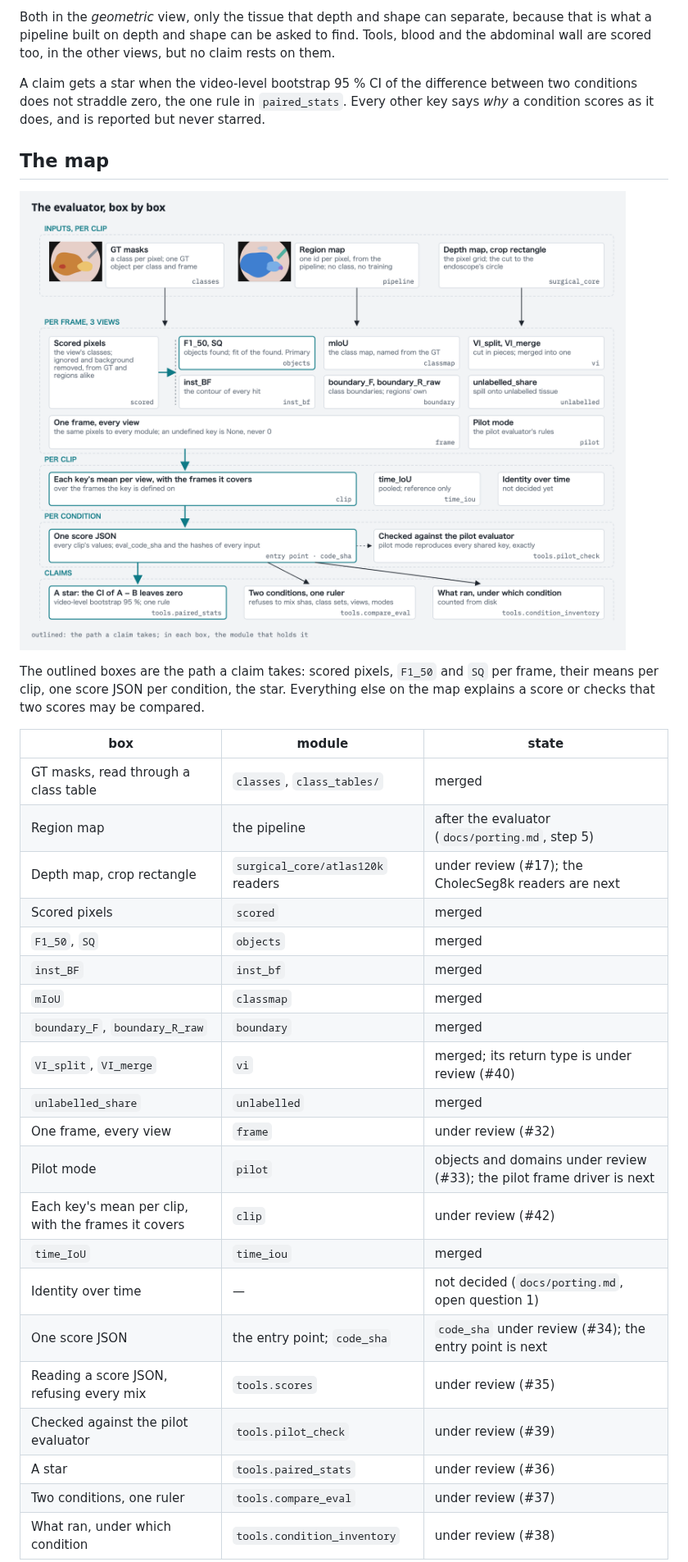
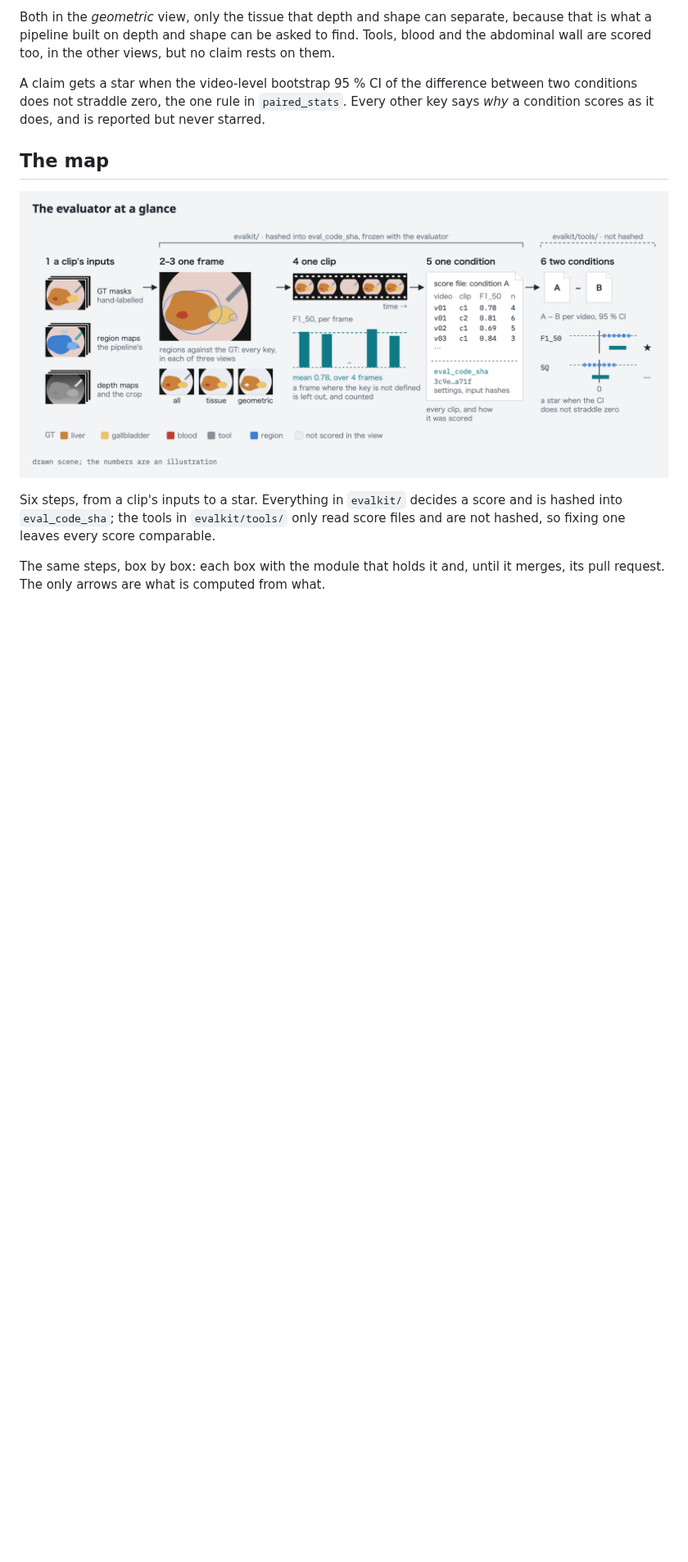
Before and after one commit to TaiToTo/omnisurg-4d-scene-graph, a Markdown page: evalkit/README.md, the part around one of its changes. Shown at 82% size. Drawn GitHub-style; pictures changed too: docs/figures/evalkit_overview.png (added), docs/figures/evaluator_map.png (deleted); blank space fills up the shorter version.

```diff
--- a/evalkit/README.md
+++ b/evalkit/README.md
@@ -32,34 +32,13 @@ is reported but never starred.
 
 ## The map
 
-![The evaluator, box by box: inputs per clip, the per-frame keys in three views, the clip means, one score JSON per condition, and the claims](../docs/figures/evaluator_map.png)
+![The evaluator at a glance: a clip's inputs; one frame, scored in three views; one clip, each key's mean over its frames; one condition, one score file with eval_code_sha; two conditions, a star](../docs/figures/evalkit_overview.png)
 
-The outlined boxes are the path a claim takes: scored pixels, `F1_50` and
-`SQ` per frame, their means per clip, one score JSON per condition, the star.
-Everything else on the map explains a score or checks that two scores may be
-compared.
+Six steps, from a clip's inputs to a star. Everything in `evalkit/` decides a
+score and is hashed into `eval_code_sha`; the tools in `evalkit/tools/` only
+read score files and are not hashed, so fixing one leaves every score
+comparable.
 
-| box | module | state |
-|---|---|---|
-| GT masks, read through a class table | `classes`, `class_tables/` | merged |
-| Region map | the pipeline | after the evaluator (`docs/porting.md`, step 5) |
-| Depth map, crop rectangle | `surgical_core/atlas120k` readers | under review (#17); the CholecSeg8k readers are next |
-| Scored pixels | `scored` | merged |
-| `F1_50`, `SQ` | `objects` | merged |
-| `inst_BF` | `inst_bf` | merged |
-| `mIoU` | `classmap` | merged |
-| `boundary_F`, `boundary_R_raw` | `boundary` | merged |
-| `VI_split`, `VI_merge` | `vi` | merged; its return type is under review (#40) |
-| `unlabelled_share` | `unlabelled` | merged |
-| One frame, every view | `frame` | under review (#32) |
-| Pilot mode | `pilot` | objects and domains under review (#33); the pilot frame driver is next |
-| Each key's mean per clip, with the frames it covers | `clip` | under review (#42) |
-| `time_IoU` | `time_iou` | merged |
-| Identity over time | — | not decided (`docs/porting.md`, open question 1) |
-| One score JSON | the entry point; `code_sha` | `code_sha` under review (#34); the entry point is next |
-| Reading a score JSON, refusing every mix | `tools.scores` | under review (#35) |
-| Checked against the pilot evaluator | `tools.pilot_check` | under review (#39) |
-| A star | `tools.paired_stats` | under review (#36) |
-| Two conditions, one ruler | `tools.compare_eval` | under review (#37) |
-| What ran, under which condition | `tools.condition_inventory` | under review (#38) |
+The same steps, box by box: each box with the module that holds it and, until
+it merges, its pull request. The only arrows are what is computed from what.
 
```
Also changed, not shown: other parts of evalkit/README.md (+81 -6 lines).
